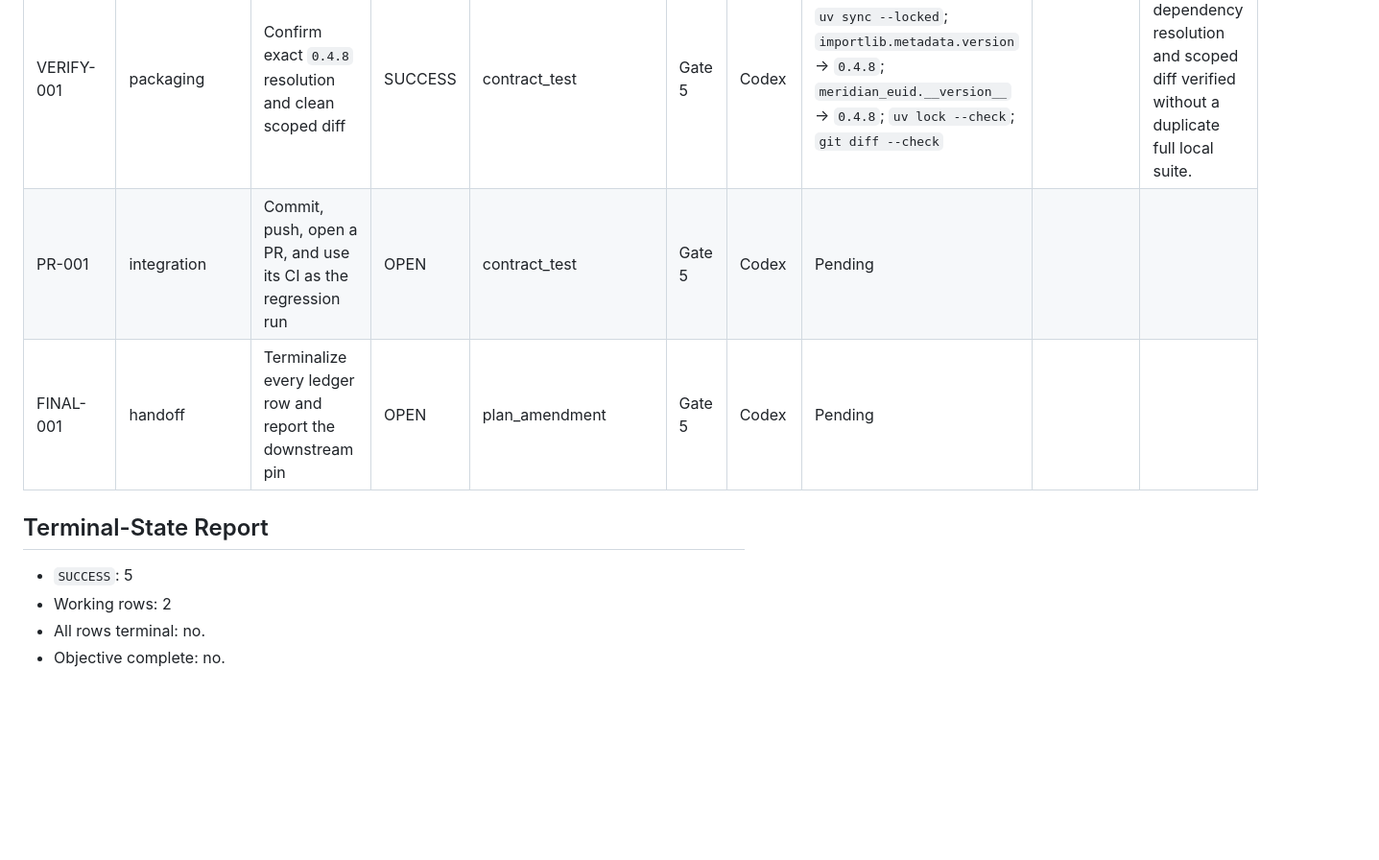
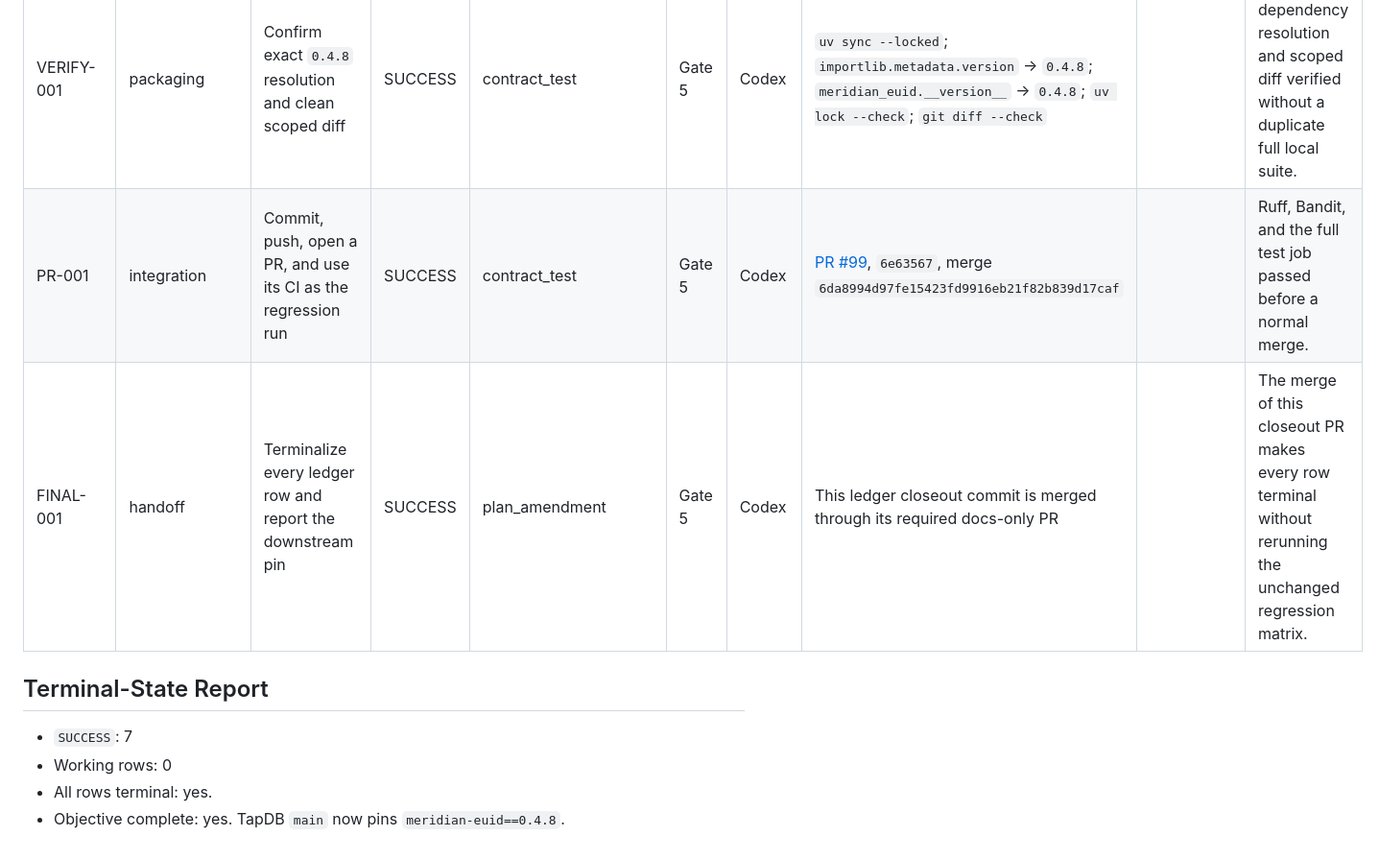
Before and after one commit to Daylily-Informatics/daylily-tapdb, a Markdown page: docs/plans/20260901T110500Z_tapdb_meridian_euid_048_pin_ledger.md, the part around the change. Shown at 96% size. Rendered like a GitHub page; blank space fills up the shorter version.

Commit message:
docs: close TapDB Meridian 0.4.8 pin ledger [skip ci]

```diff
--- a/docs/plans/20260901T110500Z_tapdb_meridian_euid_048_pin_ledger.md
+++ b/docs/plans/20260901T110500Z_tapdb_meridian_euid_048_pin_ledger.md
@@ -37,12 +37,12 @@ dependency pin, resolved lock, and version-specific documentation notes.
 | LOCK-001 | dependencies | Resolve `uv.lock` to the published `0.4.8` artifacts | SUCCESS | contract_test | Gate 1 | Codex | `uv lock --upgrade-package meridian-euid`; `uv.lock` records `0.4.8` sdist and wheel hashes |  | Lock resolution uses the PyPI artifacts published for this release. |
 | DOC-001 | config documentation | Update all version-specific registry notes | SUCCESS | historical_docs_only | Gate 1 | Codex | `config/tapdb-config-example.yaml`; `docs/identity-and-scoping.md`; `docs/runtime-and-cli.md` | Current-source inventory found three references, not one. | All three notes now cite `0.4.8` and retain the registry `0.1.1` relationship. |
 | VERIFY-001 | packaging | Confirm exact `0.4.8` resolution and clean scoped diff | SUCCESS | contract_test | Gate 5 | Codex | `uv sync --locked`; `importlib.metadata.version` -> `0.4.8`; `meridian_euid.__version__` -> `0.4.8`; `uv lock --check`; `git diff --check` |  | Exact dependency resolution and scoped diff verified without a duplicate full local suite. |
-| PR-001 | integration | Commit, push, open a PR, and use its CI as the regression run | OPEN | contract_test | Gate 5 | Codex | Pending |  |  |
-| FINAL-001 | handoff | Terminalize every ledger row and report the downstream pin | OPEN | plan_amendment | Gate 5 | Codex | Pending |  |  |
+| PR-001 | integration | Commit, push, open a PR, and use its CI as the regression run | SUCCESS | contract_test | Gate 5 | Codex | [PR #99](https://github.com/Daylily-Informatics/daylily-tapdb/pull/99), `6e63567`, merge `6da8994d97fe15423fd9916eb21f82b839d17caf` |  | Ruff, Bandit, and the full test job passed before a normal merge. |
+| FINAL-001 | handoff | Terminalize every ledger row and report the downstream pin | SUCCESS | plan_amendment | Gate 5 | Codex | This ledger closeout commit is merged through its required docs-only PR |  | The merge of this closeout PR makes every row terminal without rerunning the unchanged regression matrix. |
 
 ## Terminal-State Report
 
-- `SUCCESS`: 5
-- Working rows: 2
-- All rows terminal: no.
-- Objective complete: no.
+- `SUCCESS`: 7
+- Working rows: 0
+- All rows terminal: yes.
+- Objective complete: yes. TapDB `main` now pins `meridian-euid==0.4.8`.
```
